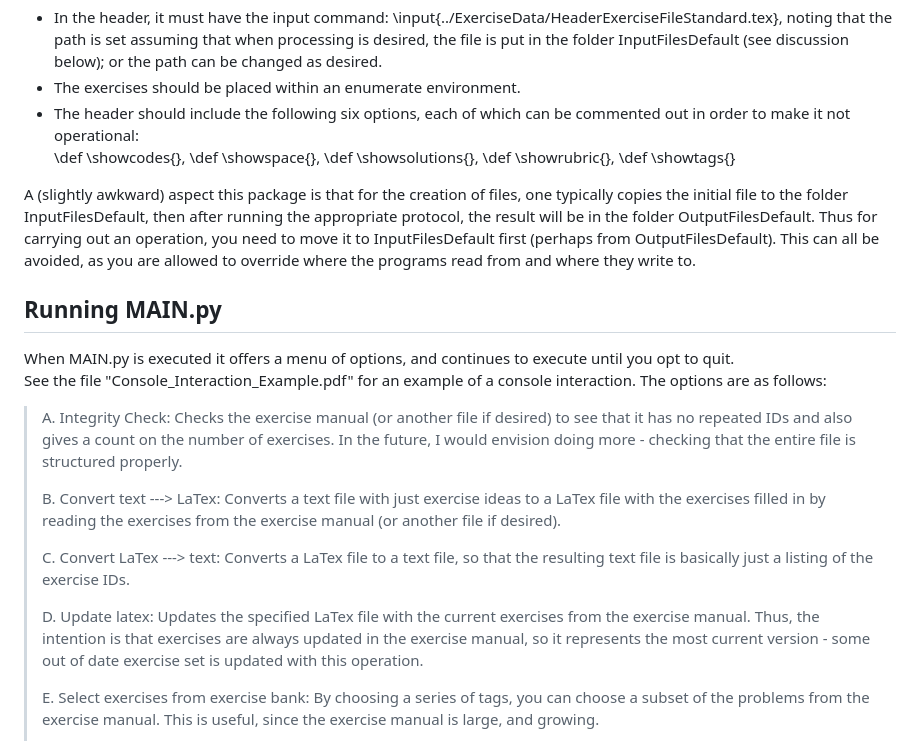
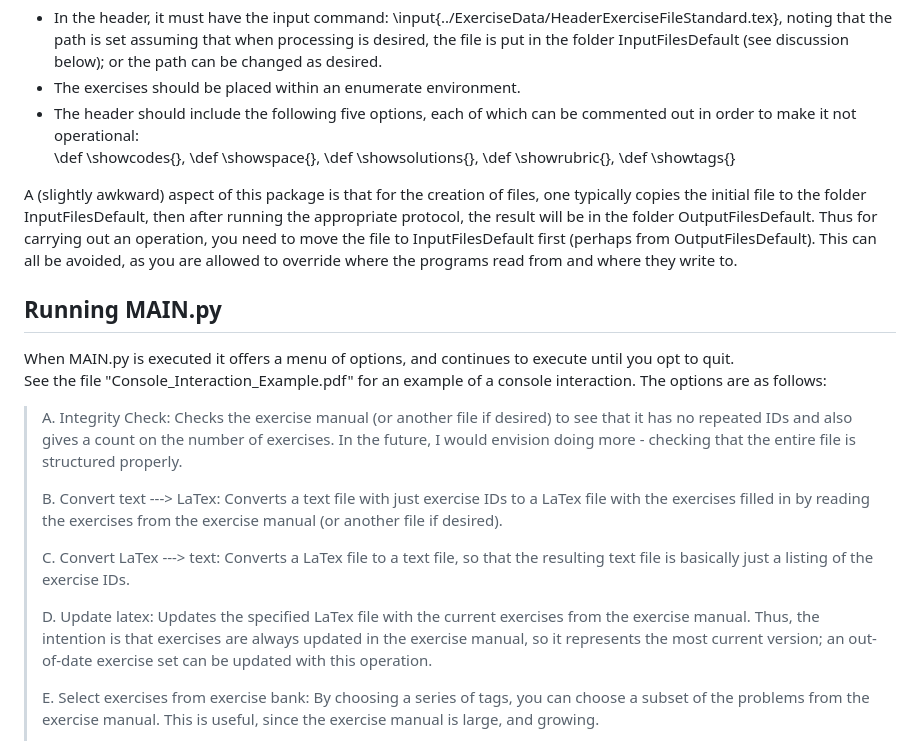
Before and after one commit to kerryojakian/ExerciseManual, a Markdown page: DetailedDescription.md, the part around the change. GitHub-like rendering.

```diff
--- a/DetailedDescription.md
+++ b/DetailedDescription.md
@@ -22,10 +22,10 @@ The giant data base of problems (in the file ExerciseData/ExerciseManual.tex) is
 The above LaTex file is a somewhat open to how it is written, but needs the following (as illustrated in the Example folder):
 - In the header, it must have the input command: \input{../ExerciseData/HeaderExerciseFileStandard.tex}, noting that the path is set assuming that when processing is desired, the file is put in the folder InputFilesDefault (see discussion below); or the path can be changed as desired.
 - The exercises should be placed within an enumerate environment.
-- The header should include the following six options, each of which can be commented out in order to make it not operational:
+- The header should include the following five options, each of which can be commented out in order to make it not operational:
 \def \showcodes{}, \def \showspace{}, \def \showsolutions{}, \def \showrubric{}, \def \showtags{}
 
-A (slightly awkward) aspect this package is that for the creation of files, one typically copies the initial file to the folder InputFilesDefault, then after running the appropriate protocol, the result will be in the folder OutputFilesDefault. Thus for carrying out an operation, you need to move it to InputFilesDefault first (perhaps
+A (slightly awkward) aspect of this package is that for the creation of files, one typically copies the initial file to the folder InputFilesDefault, then after running the appropriate protocol, the result will be in the folder OutputFilesDefault. Thus for carrying out an operation, you need to move the file to InputFilesDefault first (perhaps
 from OutputFilesDefault).  This can all be avoided, as you are allowed to override where the programs read from and where they write to.
 
 ## Running MAIN.py
@@ -36,11 +36,11 @@ The options are as follows:
 
 > A. Integrity Check: Checks the exercise manual (or another file if desired) to see that it has no repeated IDs and also gives a count on the number of exercises.  In the future, I would envision doing more - checking that the entire file is structured properly.
 >
-> B. Convert text  ---> LaTex: Converts a text file with just exercise ideas to a LaTex file with the exercises filled in by reading the exercises from the exercise manual (or another file if desired).
+> B. Convert text  ---> LaTex: Converts a text file with just exercise IDs to a LaTex file with the exercises filled in by reading the exercises from the exercise manual (or another file if desired).
 >
 > C. Convert LaTex ---> text: Converts a LaTex file to a text file, so that the resulting text file is basically just a listing of the exercise IDs.
 >
-> D. Update latex: Updates the specified LaTex file with the current exercises from the exercise manual.  Thus, the intention is that exercises are always updated in the exercise manual, so it represents the most current version - some out of date exercise set is updated with this operation.
+> D. Update latex: Updates the specified LaTex file with the current exercises from the exercise manual.  Thus, the intention is that exercises are always updated in the exercise manual, so it represents the most current version; an out-of-date exercise set can be updated with this operation.
 >
 > E. Select exercises from exercise bank: By choosing a series of tags, you can choose a subset of the problems from the exercise manual.  This is useful, since the exercise manual is large, and growing.
 >
```
